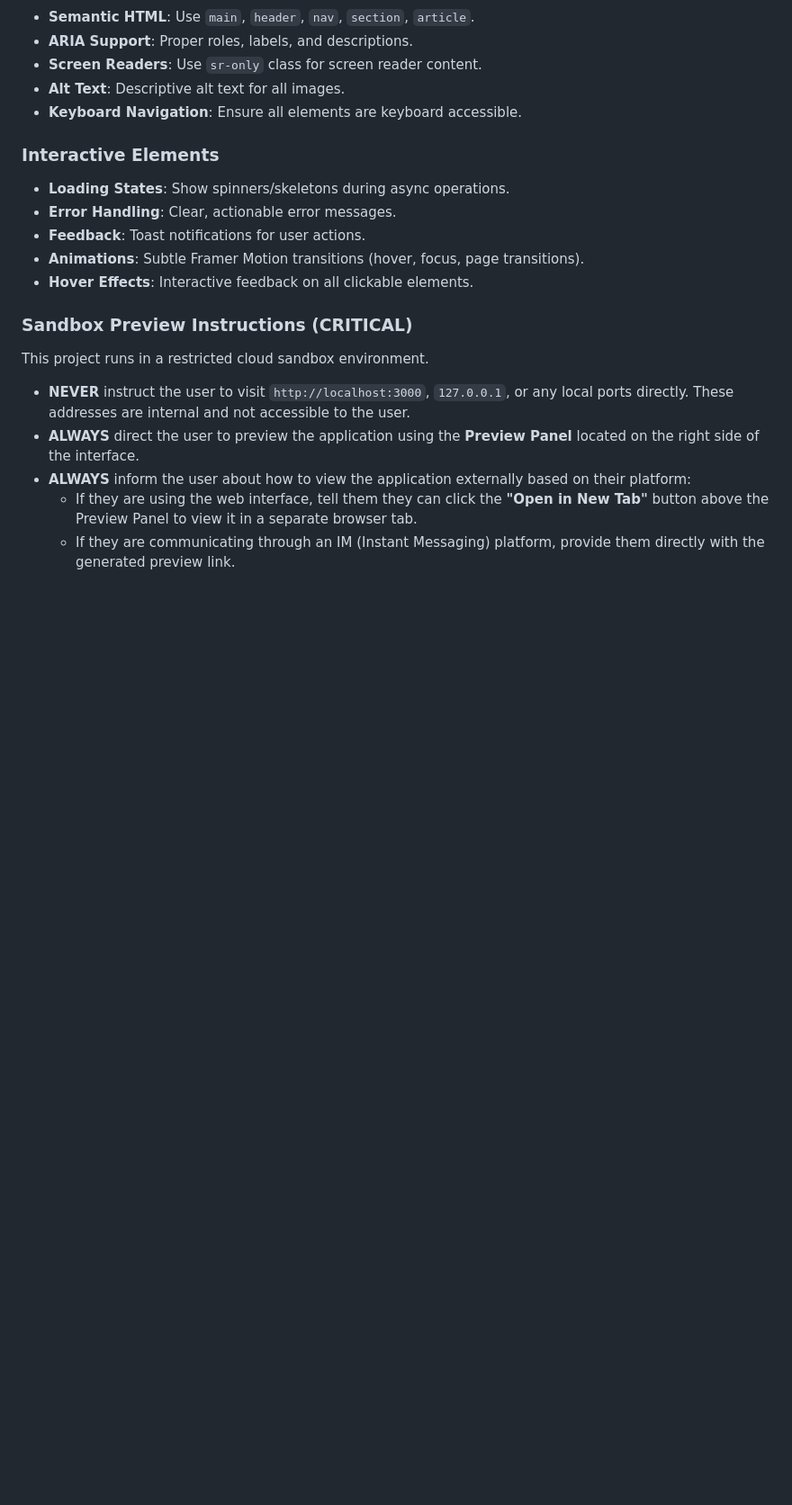
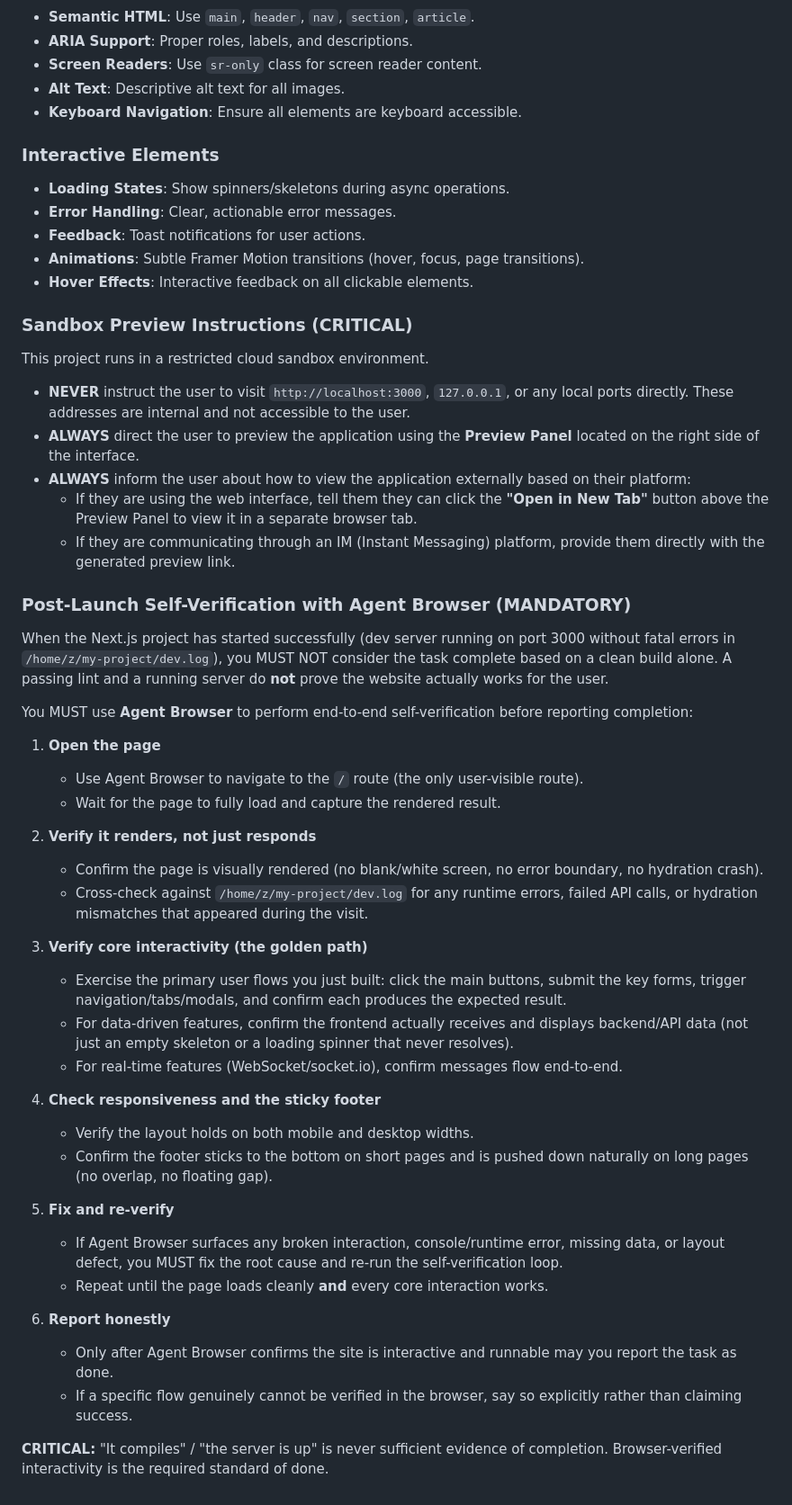
Before and after one commit to cerrolargo916-ai/espacios-inter, a Markdown page: skills/fullstack-dev/SKILL.md, the part around the change. Shown at 90% size. Rendered like a GitHub page; blank space fills up the shorter version.

Commit message:
4305a9d8-226b-4a58-988e-9b1cc6a36d18

```diff
--- a/skills/fullstack-dev/SKILL.md
+++ b/skills/fullstack-dev/SKILL.md
@@ -203,3 +203,36 @@ This project runs in a restricted cloud sandbox environment.
 - **ALWAYS** inform the user about how to view the application externally based on their platform:
   - If they are using the web interface, tell them they can click the **"Open in New Tab"** button above the Preview Panel to view it in a separate browser tab.
   - If they are communicating through an IM (Instant Messaging) platform, provide them directly with the generated preview link.
+
+### Post-Launch Self-Verification with Agent Browser (MANDATORY)
+
+When the Next.js project has started successfully (dev server running on port 3000 without fatal errors in `/home/z/my-project/dev.log`), you MUST NOT consider the task complete based on a clean build alone. A passing lint and a running server do **not** prove the website actually works for the user.
+
+You MUST use **Agent Browser** to perform end-to-end self-verification before reporting completion:
+
+1. **Open the page**
+   - Use Agent Browser to navigate to the `/` route (the only user-visible route).
+   - Wait for the page to fully load and capture the rendered result.
+
+2. **Verify it renders, not just responds**
+   - Confirm the page is visually rendered (no blank/white screen, no error boundary, no hydration crash).
+   - Cross-check against `/home/z/my-project/dev.log` for any runtime errors, failed API calls, or hydration mismatches that appeared during the visit.
+
+3. **Verify core interactivity (the golden path)**
+   - Exercise the primary user flows you just built: click the main buttons, submit the key forms, trigger navigation/tabs/modals, and confirm each produces the expected result.
+   - For data-driven features, confirm the frontend actually receives and displays backend/API data (not just an empty skeleton or a loading spinner that never resolves).
+   - For real-time features (WebSocket/socket.io), confirm messages flow end-to-end.
+
+4. **Check responsiveness and the sticky footer**
+   - Verify the layout holds on both mobile and desktop widths.
+   - Confirm the footer sticks to the bottom on short pages and is pushed down naturally on long pages (no overlap, no floating gap).
+
+5. **Fix and re-verify**
+   - If Agent Browser surfaces any broken interaction, console/runtime error, missing data, or layout defect, you MUST fix the root cause and re-run the self-verification loop.
+   - Repeat until the page loads cleanly **and** every core interaction works.
+
+6. **Report honestly**
+   - Only after Agent Browser confirms the site is interactive and runnable may you report the task as done.
+   - If a specific flow genuinely cannot be verified in the browser, say so explicitly rather than claiming success.
+
+**CRITICAL:** "It compiles" / "the server is up" is never sufficient evidence of completion. Browser-verified interactivity is the required standard of done.
```
